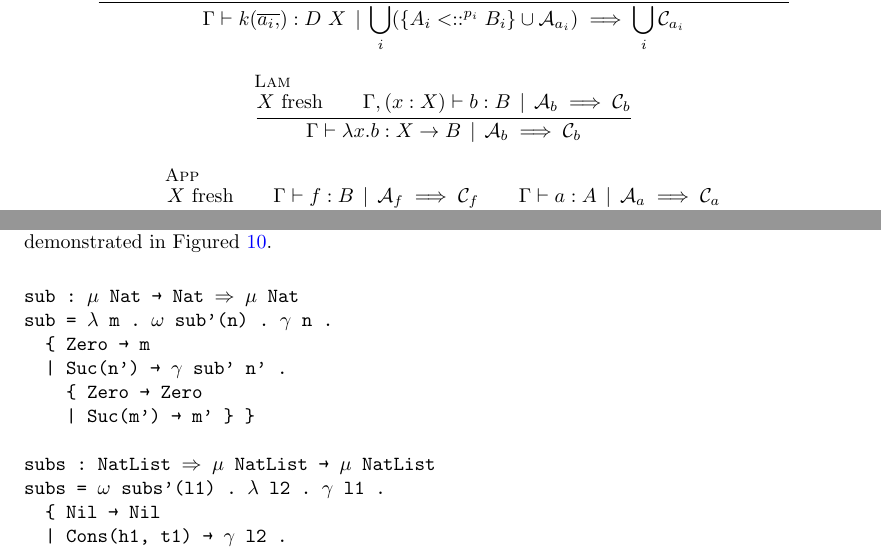
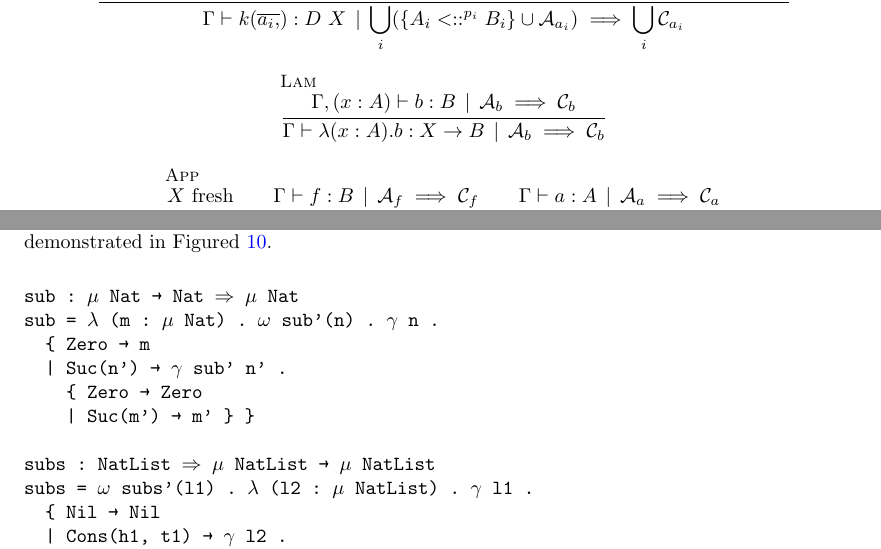
Before and after one commit to astump/chronolog-algebraic-paper, a LaTeX paper (paper/main.tex): two parts of pages 6 and 13 of 14, joined at a grey line, cut so that both start at the same text. Compiled offline with pdfLaTeX.

Commit message:
added annotations to lambda

```diff
--- a/paper/main.tex
+++ b/paper/main.tex
@@ -563,10 +563,9 @@ Then, these subtyping constraints are solved by a logic-programming engine by ap
     }
 
     \inferrule[Lam]{
-      \freshMetavariables{X} \qquad
-      \Gamma, (x : X) \vdash b : B \gsep \mathcal{A}_b \implies \mathcal{C}_b
+      \Gamma, (x : A) \vdash b : B \gsep \mathcal{A}_b \implies \mathcal{C}_b
     }{
-      \Gamma \vdash \lambda x . b : X \sArr B \gsep \mathcal{A}_b \implies \mathcal{C}_b
+      \Gamma \vdash \lambda (x : A) . b : X \sArr B \gsep \mathcal{A}_b \implies \mathcal{C}_b
     }
 
     \inferrule[App]{
@@ -1201,14 +1200,14 @@ Now, with the machinery of coercive subtyping in place, we can write those examp
 
   \begin{verbatim}
 sub : μ Nat → Nat ⇒ μ Nat
-sub = λ m . ω sub'(n) . γ n .
+sub = λ (m : μ Nat) . ω sub'(n) . γ n .
   { Zero → m
   | Suc(n') → γ sub' n' .
     { Zero → Zero
     | Suc(m') → m' } }
 
 subs : NatList ⇒ μ NatList → μ NatList
-subs = ω subs'(l1) . λ l2 . γ l1 .
+subs = ω subs'(l1) . λ (l2 : μ NatList) . γ l1 .
   { Nil → Nil
   | Cons(h1, t1) → γ l2 .
     { Nil → Nil
```
Also changed, not shown: paper/main.pdf, paper/main.tex (6 more changed lines).
